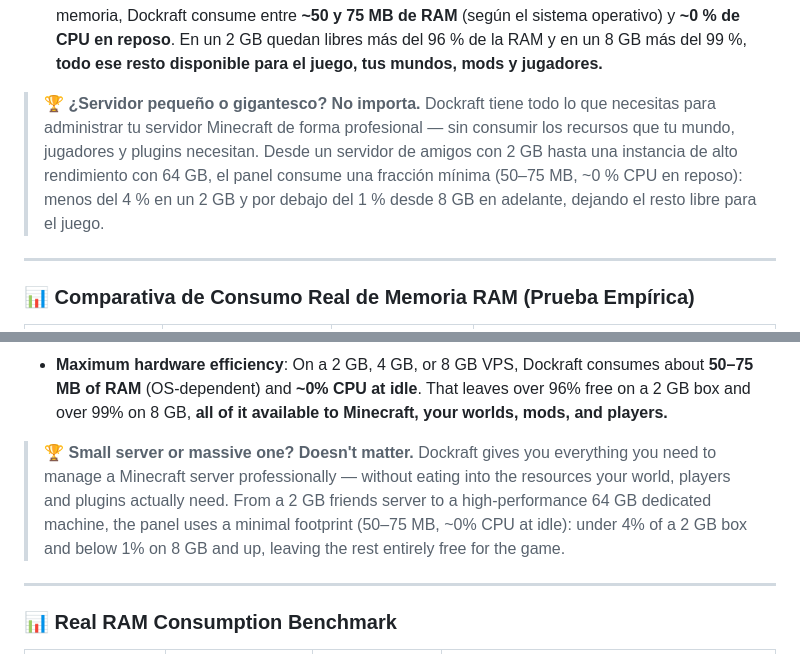
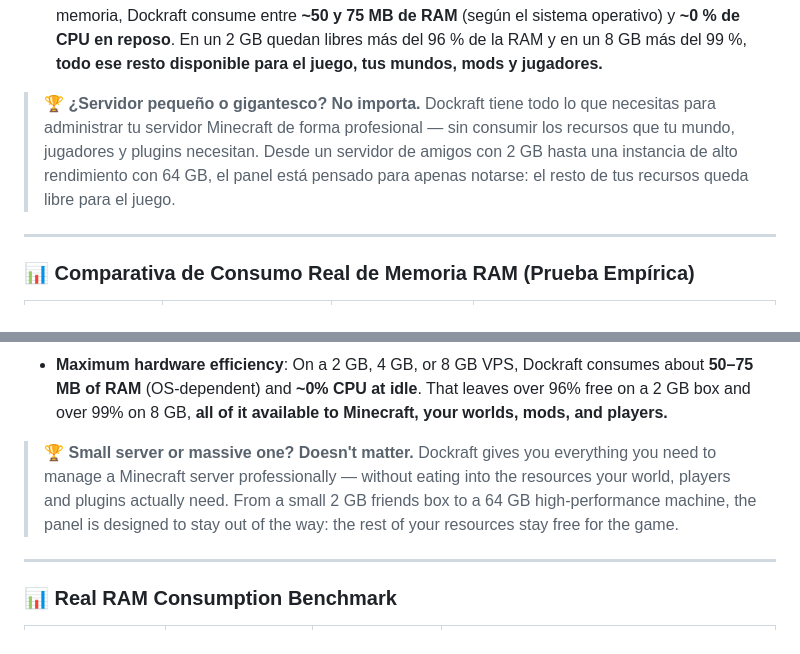
Before and after one commit to GMS-EC/dockraft, a Markdown page: README.md, 2 parts joined by grey strips. GitHub-like rendering.

Commit message:
docs: quitar redundancia en la cita del README
Se elimina la repeticion de cifras (50-75 MB / % de RAM libre) que ya estan en
el bullet 'Aprovechamiento maximo del hardware', dejando la cita resumida.

```diff
--- a/README.md
+++ b/README.md
@@ -39,7 +39,7 @@ Al enfocarse exclusivamente en mantener y optimizar **una única instancia de se
 
 > 🏆 **¿Servidor pequeño o gigantesco? No importa.**
 > Dockraft tiene todo lo que necesitas para administrar tu servidor Minecraft de forma profesional — sin consumir los recursos que tu mundo, jugadores y plugins necesitan.
-> Desde un servidor de amigos con 2 GB hasta una instancia de alto rendimiento con 64 GB, el panel consume una fracción mínima (50–75 MB, ~0 % CPU en reposo): menos del 4 % en un 2 GB y por debajo del 1 % desde 8 GB en adelante, dejando el resto libre para el juego.
+> Desde un servidor de amigos con 2 GB hasta una instancia de alto rendimiento con 64 GB, el panel está pensado para apenas notarse: el resto de tus recursos queda libre para el juego.
 
 ---
 
@@ -216,7 +216,7 @@ By focusing strictly on managing and optimizing **a single server instance per c
 
 > 🏆 **Small server or massive one? Doesn't matter.**
 > Dockraft gives you everything you need to manage a Minecraft server professionally — without eating into the resources your world, players and plugins actually need.
-> From a 2 GB friends server to a high-performance 64 GB dedicated machine, the panel uses a minimal footprint (50–75 MB, ~0% CPU at idle): under 4% of a 2 GB box and below 1% on 8 GB and up, leaving the rest entirely free for the game.
+> From a small 2 GB friends box to a 64 GB high-performance machine, the panel is designed to stay out of the way: the rest of your resources stay free for the game.
 
 ---
 
```
